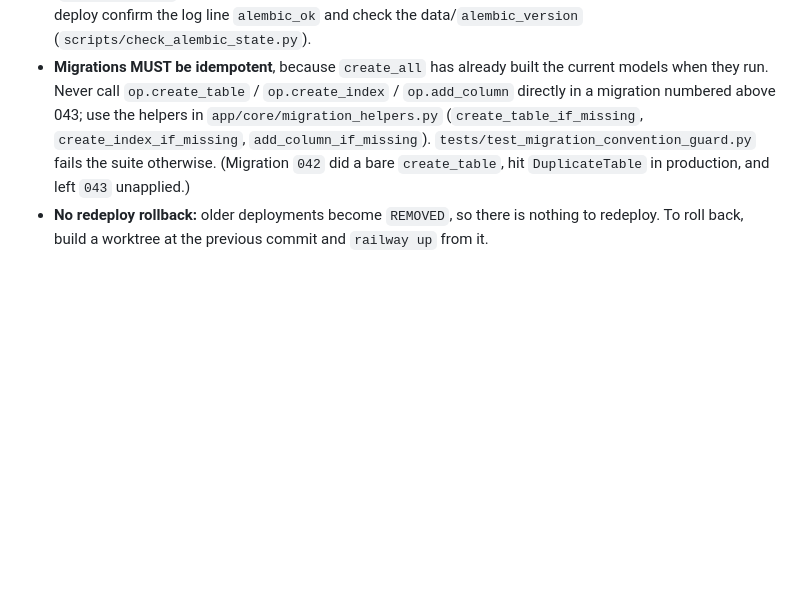
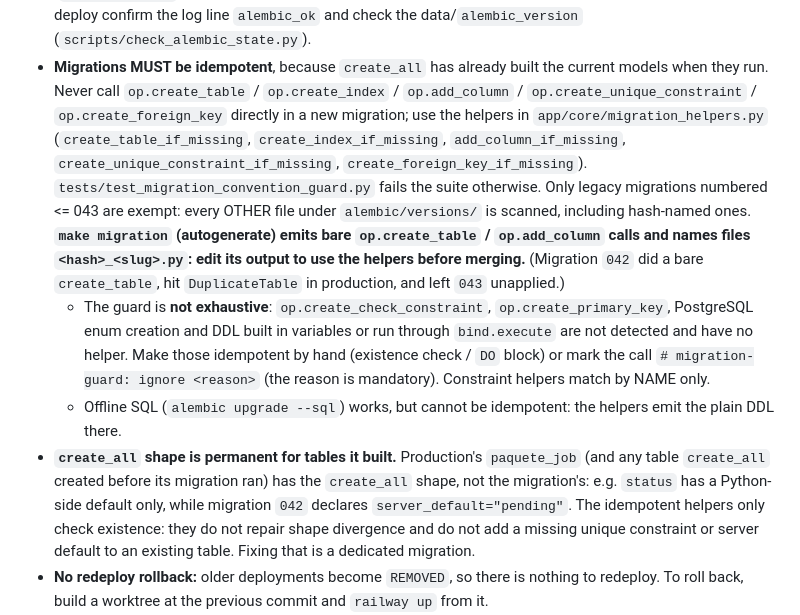
Before and after one commit to Juanpgm/cashing_backend, a Markdown page: CLAUDE.md, the part around the change. Rendered like a GitHub page; blank space fills up the shorter version.

```diff
--- a/CLAUDE.md
+++ b/CLAUDE.md
@@ -162,10 +162,25 @@ Full procedure, checks and rollback: [`docs/deploy-runbook.md`](docs/deploy-runb
   (`alembic_failed`), never a crash, so a deploy can look green while migrations did not run. After EVERY deploy
   confirm the log line `alembic_ok` and check the data/`alembic_version` (`scripts/check_alembic_state.py`).
 - **Migrations MUST be idempotent**, because `create_all` has already built the current models when they run. Never
-  call `op.create_table` / `op.create_index` / `op.add_column` directly in a migration numbered above 043; use the
-  helpers in `app/core/migration_helpers.py` (`create_table_if_missing`, `create_index_if_missing`,
-  `add_column_if_missing`). `tests/test_migration_convention_guard.py` fails the suite otherwise. (Migration `042`
-  did a bare `create_table`, hit `DuplicateTable` in production, and left `043` unapplied.)
+  call `op.create_table` / `op.create_index` / `op.add_column` / `op.create_unique_constraint` /
+  `op.create_foreign_key` directly in a new migration; use the helpers in `app/core/migration_helpers.py`
+  (`create_table_if_missing`, `create_index_if_missing`, `add_column_if_missing`,
+  `create_unique_constraint_if_missing`, `create_foreign_key_if_missing`). `tests/test_migration_convention_guard.py`
+  fails the suite otherwise. Only legacy migrations numbered <= 043 are exempt: every OTHER file under
+  `alembic/versions/` is scanned, including hash-named ones. **`make migration` (autogenerate) emits bare
+  `op.create_table` / `op.add_column` calls and names files `<hash>_<slug>.py`: edit its output to use the helpers
+  before merging.** (Migration `042` did a bare `create_table`, hit `DuplicateTable` in production, and left `043`
+  unapplied.)
+  - The guard is **not exhaustive**: `op.create_check_constraint`, `op.create_primary_key`, PostgreSQL enum creation
+    and DDL built in variables or run through `bind.execute` are not detected and have no helper. Make those
+    idempotent by hand (existence check / `DO` block) or mark the call `# migration-guard: ignore <reason>` (the
+    reason is mandatory). Constraint helpers match by NAME only.
+  - Offline SQL (`alembic upgrade --sql`) works, but cannot be idempotent: the helpers emit the plain DDL there.
+- **`create_all` shape is permanent for tables it built.** Production's `paquete_job` (and any table `create_all`
+  created before its migration ran) has the `create_all` shape, not the migration's: e.g. `status` has a Python-side
+  default only, while migration `042` declares `server_default="pending"`. The idempotent helpers only check
+  existence: they do not repair shape divergence and do not add a missing unique constraint or server default to an
+  existing table. Fixing that is a dedicated migration.
 - **No redeploy rollback:** older deployments become `REMOVED`, so there is nothing to redeploy. To roll back, build a
   worktree at the previous commit and `railway up` from it.
 - **Secrets:** NEVER run `railway variables --kv` (it dumps every secret into the terminal/logs); list variable
```
Also changed, not shown: docs/deploy-runbook.md (+41 -7 lines).
